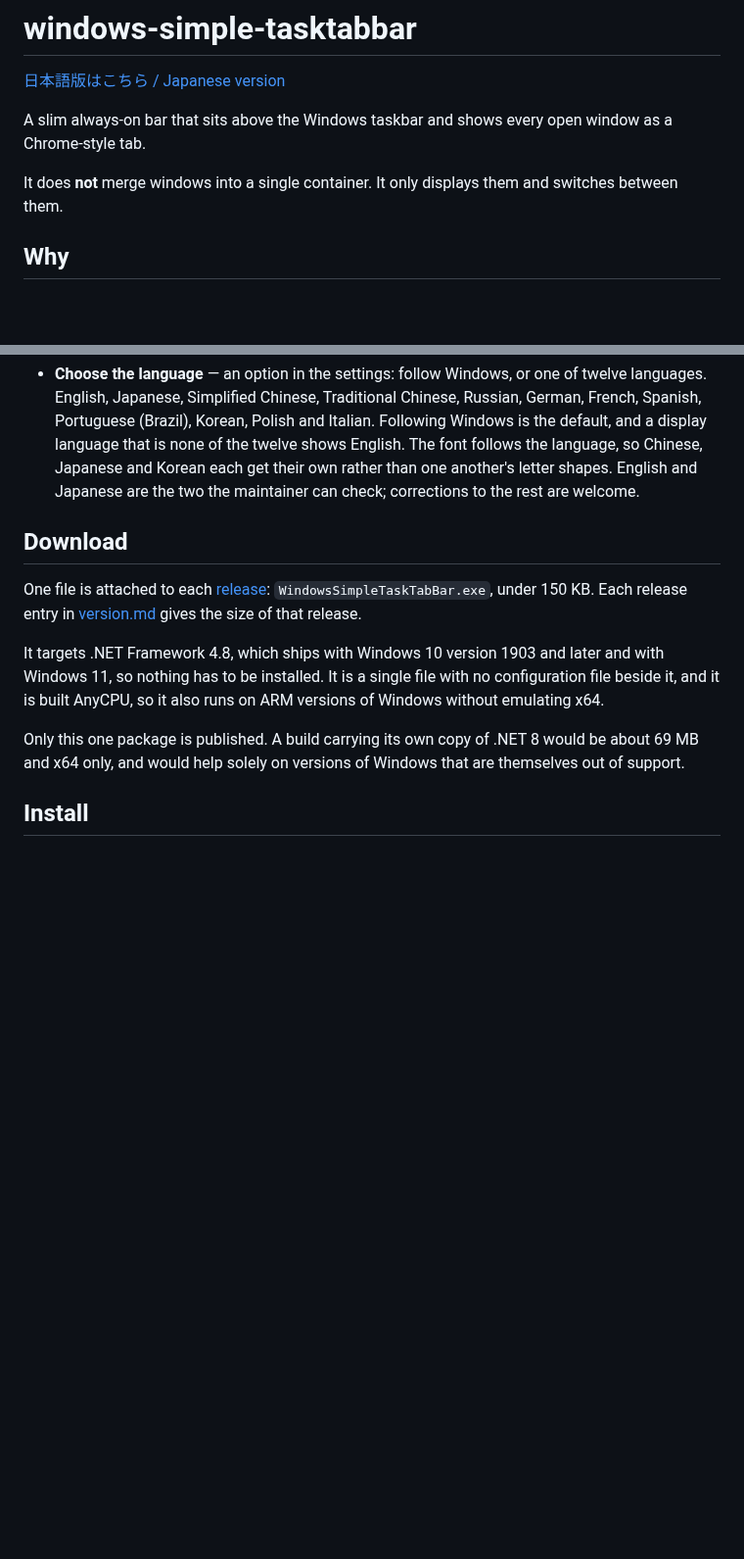
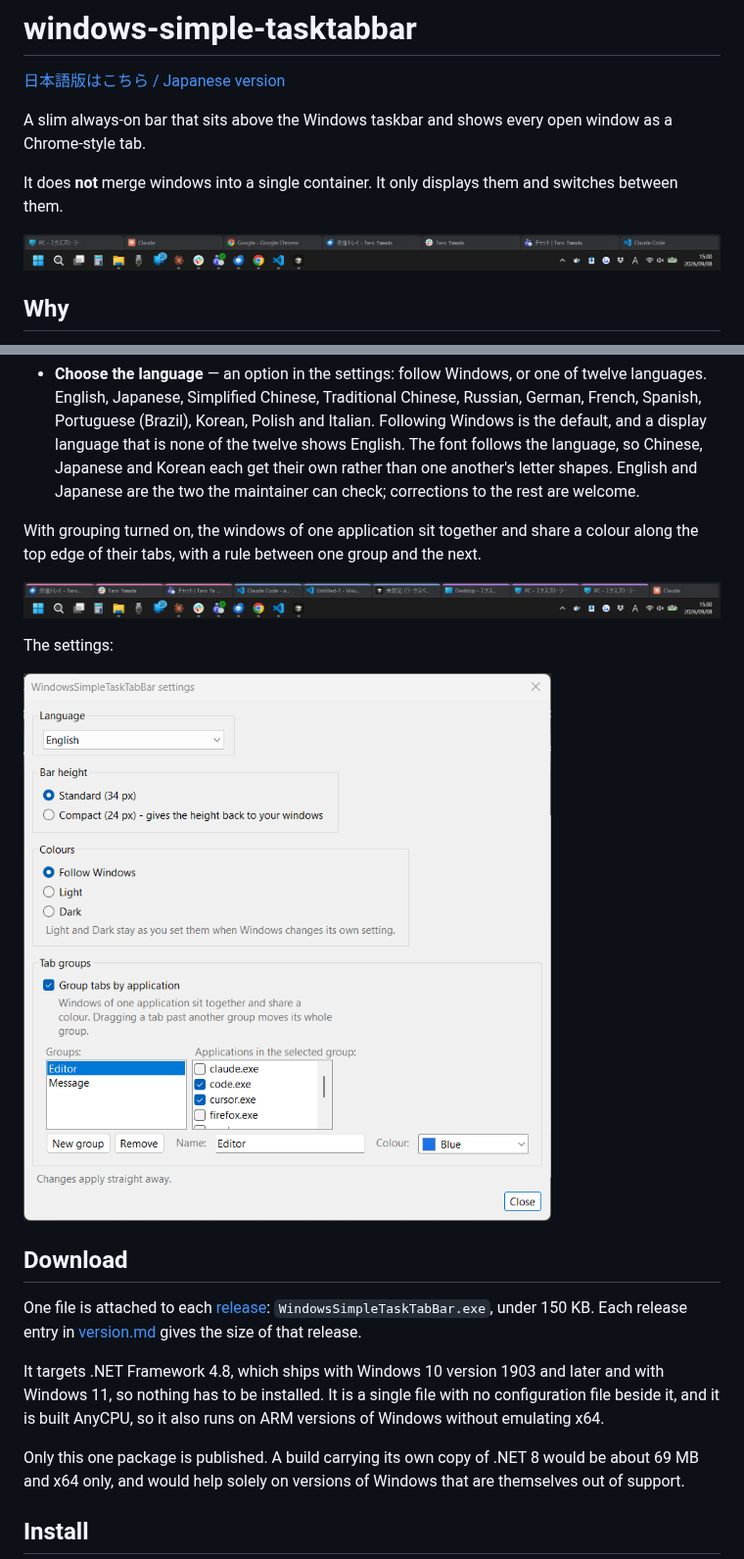
Before and after one commit to kaorinstar/windows-simple-tasktabbar, a Markdown page: README.md, 2 parts joined by grey strips. Shown at 98% size. GitHub-like rendering; pictures changed too: docs/images/bar.png (added), docs/images/grouping.png (added), docs/images/settings.png (added); blank space fills up the shorter version.

```diff
--- a/README.md
+++ b/README.md
@@ -7,6 +7,8 @@ Chrome-style tab.
 
 It does **not** merge windows into a single container. It only displays them and switches
 between them.
+
+![A row of tabs, one for each open window, sitting directly above the Windows taskbar](docs/images/bar.png)
 
 ## Why
 
@@ -46,6 +48,15 @@ three-step activation strategy — see [Reliable window activation](#reliable-wi
   a display language that is none of the twelve shows English. The font follows the language, so
   Chinese, Japanese and Korean each get their own rather than one another's letter shapes.
   English and Japanese are the two the maintainer can check; corrections to the rest are welcome.
+
+With grouping turned on, the windows of one application sit together and share a colour along
+the top edge of their tabs, with a rule between one group and the next.
+
+![Tabs grouped by application, each group marked with its own colour and separated by a rule](docs/images/grouping.png)
+
+The settings:
+
+![The settings window, with sections for language, bar height, colours and tab groups](docs/images/settings.png)
 
 ## Download
 
```
Also changed, not shown: README.ja.md (+11 -0 lines).
